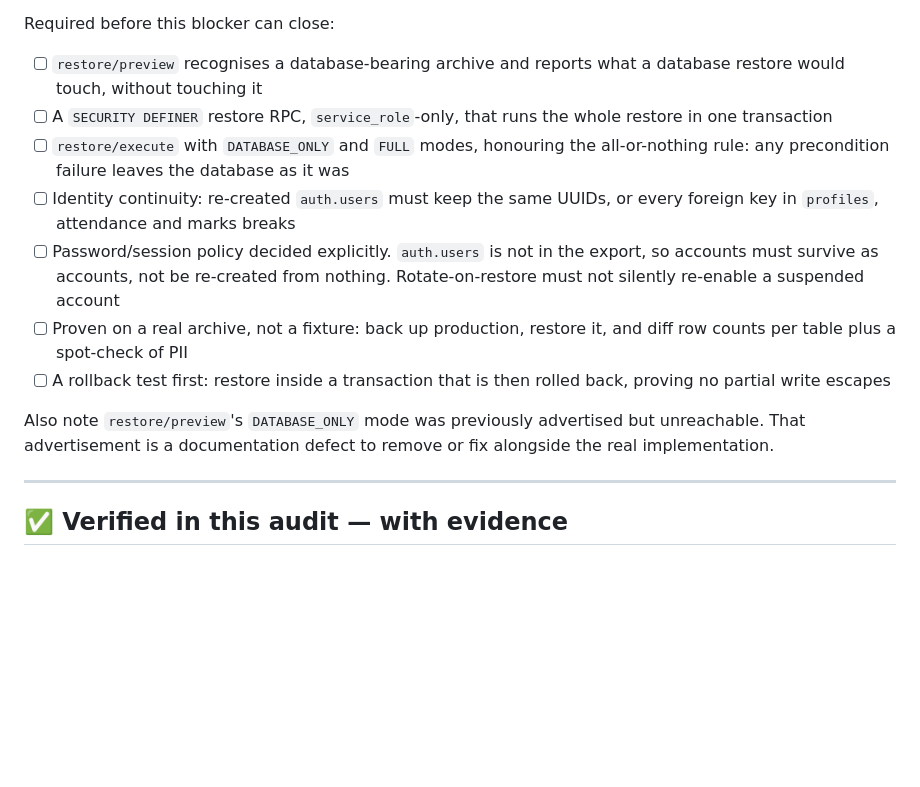
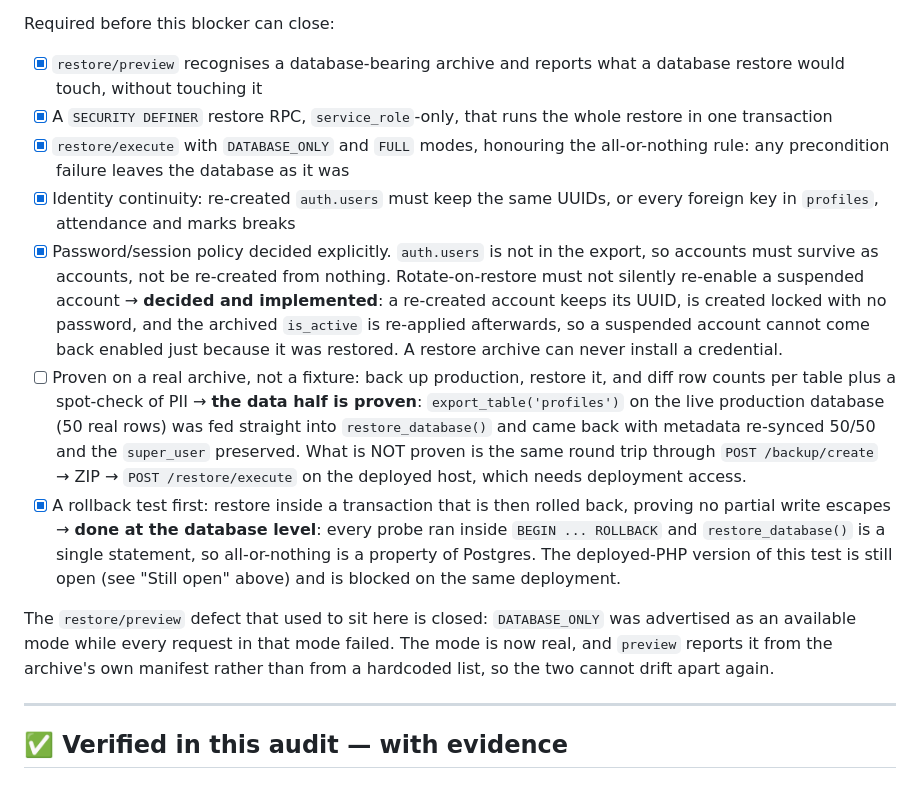
Before and after one commit to GirgesGero/elkaroozschool, a Markdown page: docs/GO_LIVE_CHECKLIST.md, the part around the change. Rendered like a GitHub page; blank space fills up the shorter version.

Commit message:
docs(checklist): close the B7 items that are actually done
The restore half shipped and verified, but four B7 checkboxes were still
unchecked and one of them described the deployment-level test in terms that
mixed what had and had not been proven. Marking the implemented ones and stating
precisely what each remaining one still needs, so the checklist does not imply
more coverage than exists.

```diff
--- a/docs/GO_LIVE_CHECKLIST.md
+++ b/docs/GO_LIVE_CHECKLIST.md
@@ -301,25 +301,40 @@ either restores every table or leaves production untouched.
 
 Required before this blocker can close:
 
-- [ ] `restore/preview` recognises a database-bearing archive and reports what a
+- [x] `restore/preview` recognises a database-bearing archive and reports what a
       database restore would touch, without touching it
-- [ ] A `SECURITY DEFINER` restore RPC, `service_role`-only, that runs the whole
+- [x] A `SECURITY DEFINER` restore RPC, `service_role`-only, that runs the whole
       restore in one transaction
-- [ ] `restore/execute` with `DATABASE_ONLY` and `FULL` modes, honouring the
+- [x] `restore/execute` with `DATABASE_ONLY` and `FULL` modes, honouring the
       all-or-nothing rule: any precondition failure leaves the database as it was
-- [ ] Identity continuity: re-created `auth.users` must keep the same UUIDs, or
+- [x] Identity continuity: re-created `auth.users` must keep the same UUIDs, or
       every foreign key in `profiles`, attendance and marks breaks
-- [ ] Password/session policy decided explicitly. `auth.users` is not in the
+- [x] Password/session policy decided explicitly. `auth.users` is not in the
       export, so accounts must survive as accounts, not be re-created from
       nothing. Rotate-on-restore must not silently re-enable a suspended account
+      → **decided and implemented**: a re-created account keeps its UUID, is
+      created locked with no password, and the archived `is_active` is re-applied
+      afterwards, so a suspended account cannot come back enabled just because it
+      was restored. A restore archive can never install a credential.
 - [ ] Proven on a real archive, not a fixture: back up production, restore it,
       and diff row counts per table plus a spot-check of PII
-- [ ] A rollback test first: restore inside a transaction that is then rolled
+      → **the data half is proven**: `export_table('profiles')` on the live
+      production database (50 real rows) was fed straight into
+      `restore_database()` and came back with metadata re-synced 50/50 and the
+      `super_user` preserved. What is NOT proven is the same round trip through
+      `POST /backup/create` → ZIP → `POST /restore/execute` on the deployed host,
+      which needs deployment access.
+- [x] A rollback test first: restore inside a transaction that is then rolled
       back, proving no partial write escapes
+      → **done at the database level**: every probe ran inside `BEGIN ... ROLLBACK`
+      and `restore_database()` is a single statement, so all-or-nothing is a
+      property of Postgres. The deployed-PHP version of this test is still open
+      (see "Still open" above) and is blocked on the same deployment.
 
-Also note `restore/preview`'s `DATABASE_ONLY` mode was previously advertised but
-unreachable. That advertisement is a documentation defect to remove or fix
-alongside the real implementation.
+The `restore/preview` defect that used to sit here is closed: `DATABASE_ONLY` was
+advertised as an available mode while every request in that mode failed. The mode
+is now real, and `preview` reports it from the archive's own manifest rather than
+from a hardcoded list, so the two cannot drift apart again.
 
 ---
 
```
